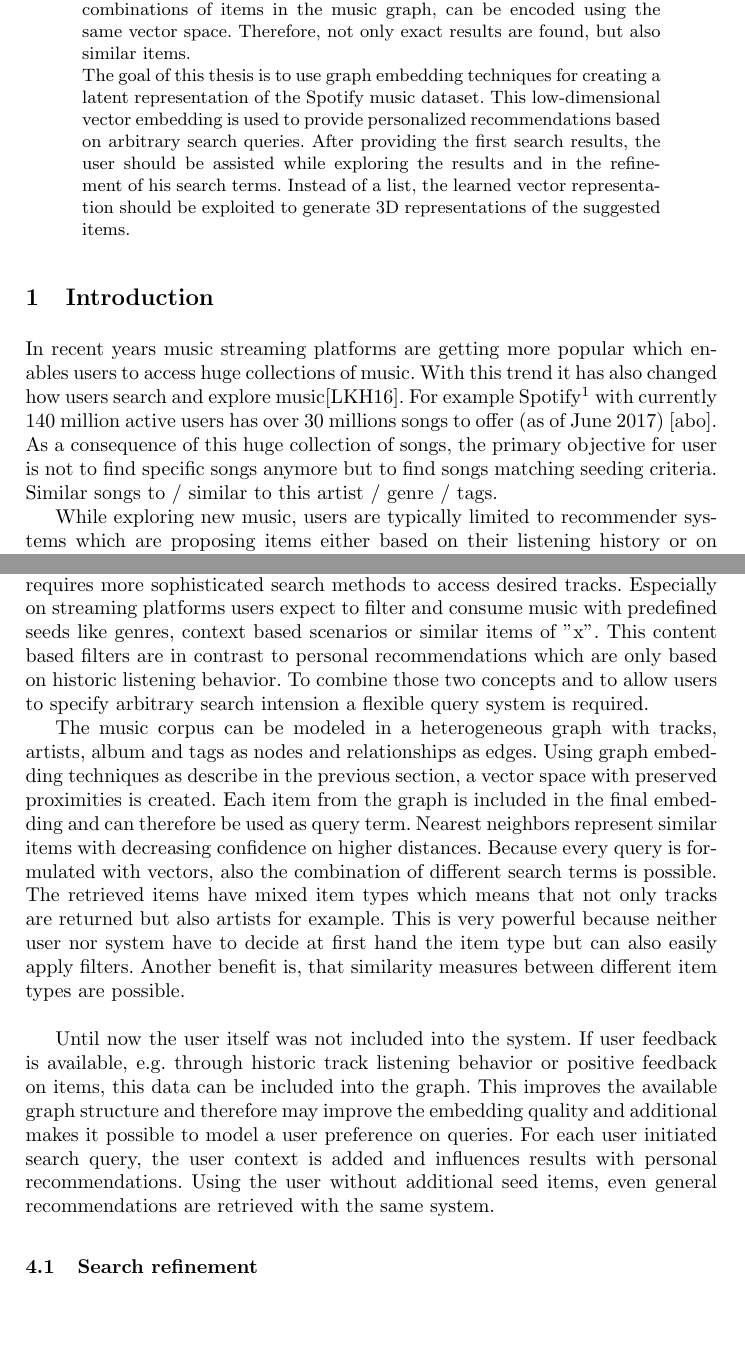
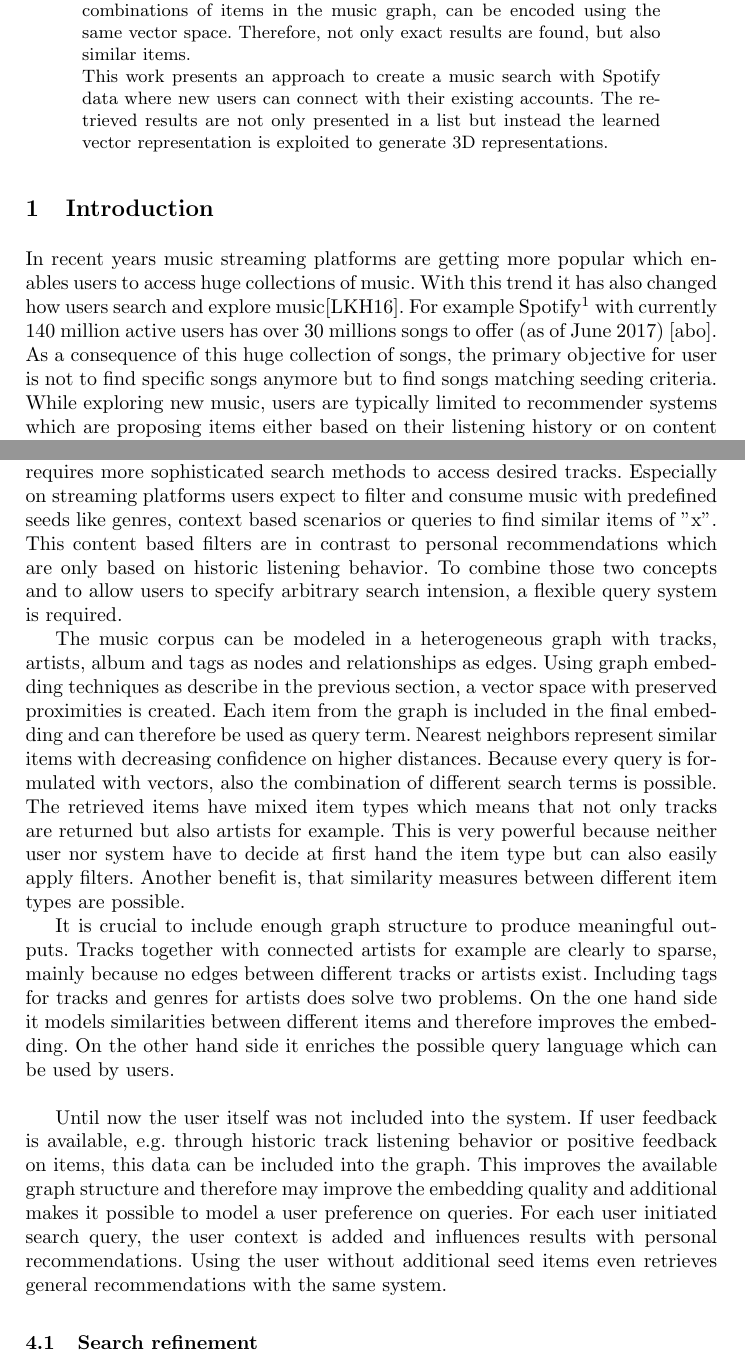
Before and after one commit to c-esswein/gemsearch, a LaTeX thesis (thesis/document.tex): two parts of pages 1 and 4 of 10, joined at a grey line, cut so that both start at the same text, the shorter picture padded with empty space. Compiled offline with pdfLaTeX.

Commit message:
v1 for thesis

```diff
--- a/thesis/document.tex
+++ b/thesis/document.tex
@@ -20,12 +20,12 @@
 		While exploring new music, users are typically limited to recommender systems which are proposing items either based on their listening history or on content similarities. Combining both methods models a “query-based recommendation” which enables users to filter content based on their preferences.
 		The ecosystem of music can be represented as an heterogeneous graph using all available data about users, tracks, artists, genres, tags, … . Using graph embedding techniques a low-dimensional vector representation is learned and provide simple method to calculate similarities. Search queries, either single terms or combinations of items in the music graph, can be encoded using the same vector space. Therefore, not only exact results are found, but also similar items.
 
-
-		The goal of this thesis is to use graph embedding techniques for creating a latent representation of the Spotify music dataset. This low-dimensional vector embedding is used to provide personalized recommendations based on arbitrary search queries. After providing the first search results, the user should be assisted while exploring the results and in the refinement of his search terms. Instead of a list, the learned vector representation should be exploited to generate 3D representations of the suggested items.
+		This work presents an approach to create a music search with Spotify data where new users can connect with their existing accounts. The retrieved results are not only presented in a list but instead the learned vector representation is exploited to generate 3D representations.
 
 
 	\end{abstract}
 
 	\section{Introduction}
-	In recent years music streaming platforms are getting more popular which enables users to access huge collections of music. With this trend it has also changed how users search and explore music\cite{lee2016look}. For example Spotify\footnote{\url{http://www.spotify.com}} with currently 140 million active users has over 30 millions songs to offer (as of June 2017)	\cite{aboutSpotify}. As a consequence of this huge collection of songs, the primary objective for user is not to find specific songs anymore but to find songs matching seeding criteria. Similar songs to / similar to this artist / genre / tags.
+	In recent years music streaming platforms are getting more popular which enables users to access huge collections of music. With this trend it has also changed how users search and explore music\cite{lee2016look}. For example Spotify\footnote{\url{http://www.spotify.com}} with currently 140 million active users has over 30 millions songs to offer (as of June 2017)	\cite{aboutSpotify}. As a consequence of this huge collection of songs, the primary objective for user is not to find specific songs anymore but to find songs matching seeding criteria.
+	While exploring new music, users are typically limited to recommender systems which are proposing items either based on their listening history or on content similarities (aka find similar artists, songs). Combining both methods models a “query-based recommendation” which enables users to filter content based on their preferences.
 
@@ -32,2 +34 @@
 
-	While exploring new music, users are typically limited to recommender systems which are proposing items either based on their listening history or on content similarities (aka find similar artists, songs). Combining both methods models a “query-based recommendation” which enables users to filter content based on their preferences.
@@ -72,12 +66,13 @@
 	% TODO: compare time between initial learning and extending
 
 	\section{Personalized queries}
-	The increasing availability of huge music datasets through streaming platforms requires more sophisticated search methods to access desired tracks. Especially on streaming platforms users expect to filter and consume music with predefined seeds like genres, context based scenarios or similar items of "x". This content based filters are in contrast to personal recommendations which are only based on historic listening behavior. To combine those two concepts and to allow users to specify arbitrary search intension a flexible query system is required.
+	The increasing availability of huge music datasets through streaming platforms requires more sophisticated search methods to access desired tracks. Especially on streaming platforms users expect to filter and consume music with predefined seeds like genres, context based scenarios or queries to find similar items of "x". This content based filters are in contrast to personal recommendations which are only based on historic listening behavior. To combine those two concepts and to allow users to specify arbitrary search intension, a flexible query system is required.
 
-	The music corpus can be modeled in a heterogeneous graph with tracks, artists, album and tags as nodes and relationships as edges. Using graph embedding techniques as describe in the previous section, a vector space with preserved proximities is created. Each item from the graph is included in the final embedding and can therefore be used as query term. Nearest neighbors represent similar items with decreasing confidence on higher distances. Because every query is formulated with vectors, also the combination of different search terms is possible. The retrieved items have mixed item types which means that not only tracks are returned but also artists for example. This is very powerful because neither user nor system have to decide at first hand the item type but can also easily apply filters. Another benefit is, that similarity measures between different item types are possible.\\
-	% tags -> enricht query language and graph structure. Does not need to be complete
+	The music corpus can be modeled in a heterogeneous graph with tracks, artists, album and tags as nodes and relationships as edges. Using graph embedding techniques as describe in the previous section, a vector space with preserved proximities is created. Each item from the graph is included in the final embedding and can therefore be used as query term. Nearest neighbors represent similar items with decreasing confidence on higher distances. Because every query is formulated with vectors, also the combination of different search terms is possible. The retrieved items have mixed item types which means that not only tracks are returned but also artists for example. This is very powerful because neither user nor system have to decide at first hand the item type but can also easily apply filters. Another benefit is, that similarity measures between different item types are possible.
 
-	Until now the user itself was not included into the system. If user feedback is available, e.g. through historic track listening behavior or positive feedback on items, this data can be included into the graph. This improves the available graph structure and therefore may improve the embedding quality and additional makes it possible to model a user preference on queries. For each user initiated search query, the user context is added and influences results with personal recommendations. Using the user without additional seed items, even general recommendations are retrieved with the same system.
+	It is crucial to include enough graph structure to produce meaningful outputs. Tracks together with connected artists for example are clearly to sparse, mainly because no edges between different tracks or artists exist. Including tags for tracks and genres for artists does solve two problems. On the one hand side it models similarities between different items and therefore improves the embedding. On the other hand side it enriches the possible query language which can be used by users. \\
+
+	Until now the user itself was not included into the system. If user feedback is available, e.g. through historic track listening behavior or positive feedback on items, this data can be included into the graph. This improves the available graph structure and therefore may improve the embedding quality and additional makes it possible to model a user preference on queries. For each user initiated search query, the user context is added and influences results with personal recommendations. Using the user without additional seed items even retrieves general recommendations with the same system.
 
 	% add query definition with math syntax?
 
```
Also changed, not shown: thesis/document.pdf, thesis/versions/v1.pdf (added), thesis/document.tex (24 more changed lines).
